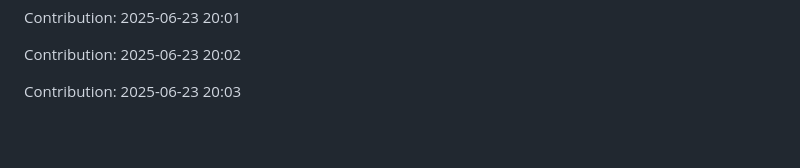
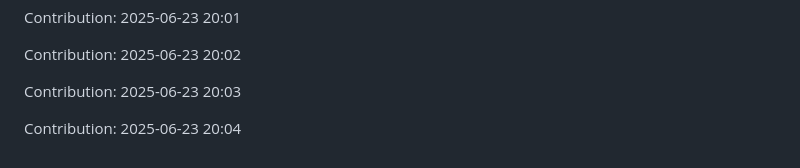
Before and after one commit to Shreyansh-77/AI-Agents, a Markdown page: README.md, the part around the change. Rendered like a GitHub page; blank space fills up the shorter version.

Commit message:
"Contribution: 2025-06-23 20:04"

```diff
--- a/README.md
+++ b/README.md
@@ -689,3 +689,5 @@ Contribution: 2025-06-23 20:01
 Contribution: 2025-06-23 20:02
 
 Contribution: 2025-06-23 20:03
+
+Contribution: 2025-06-23 20:04
```
